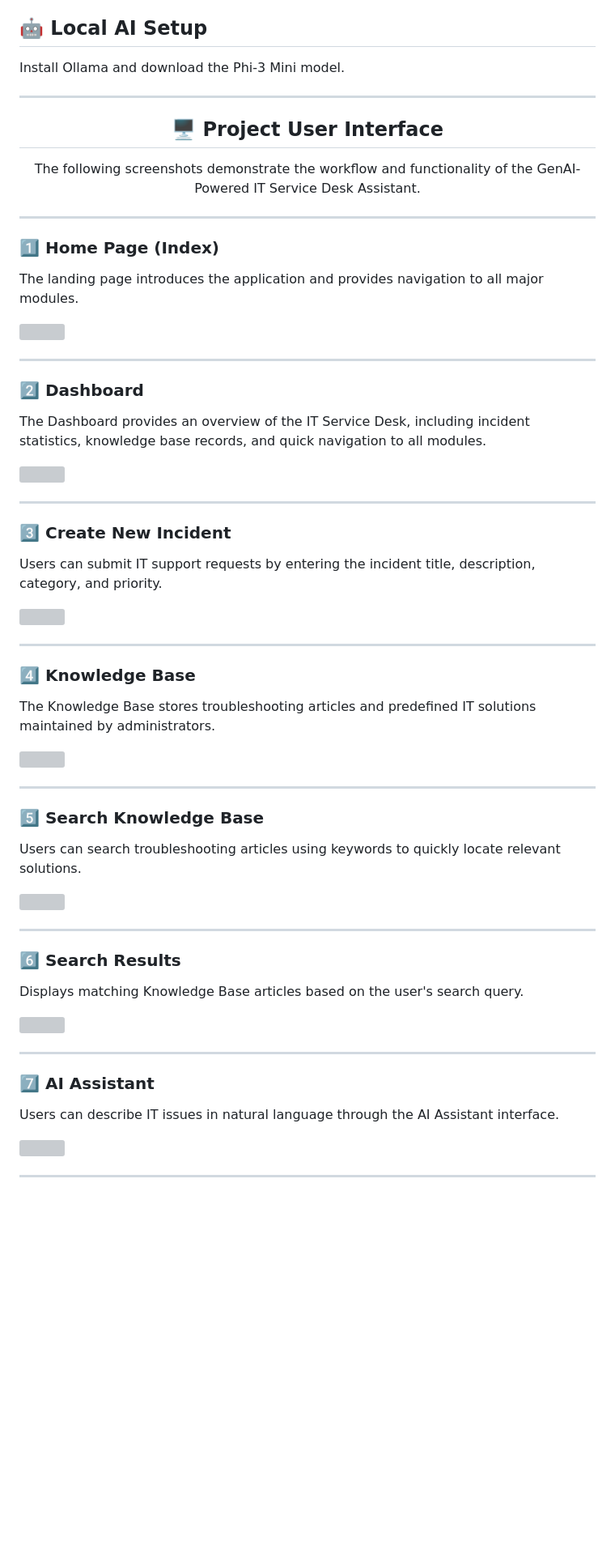
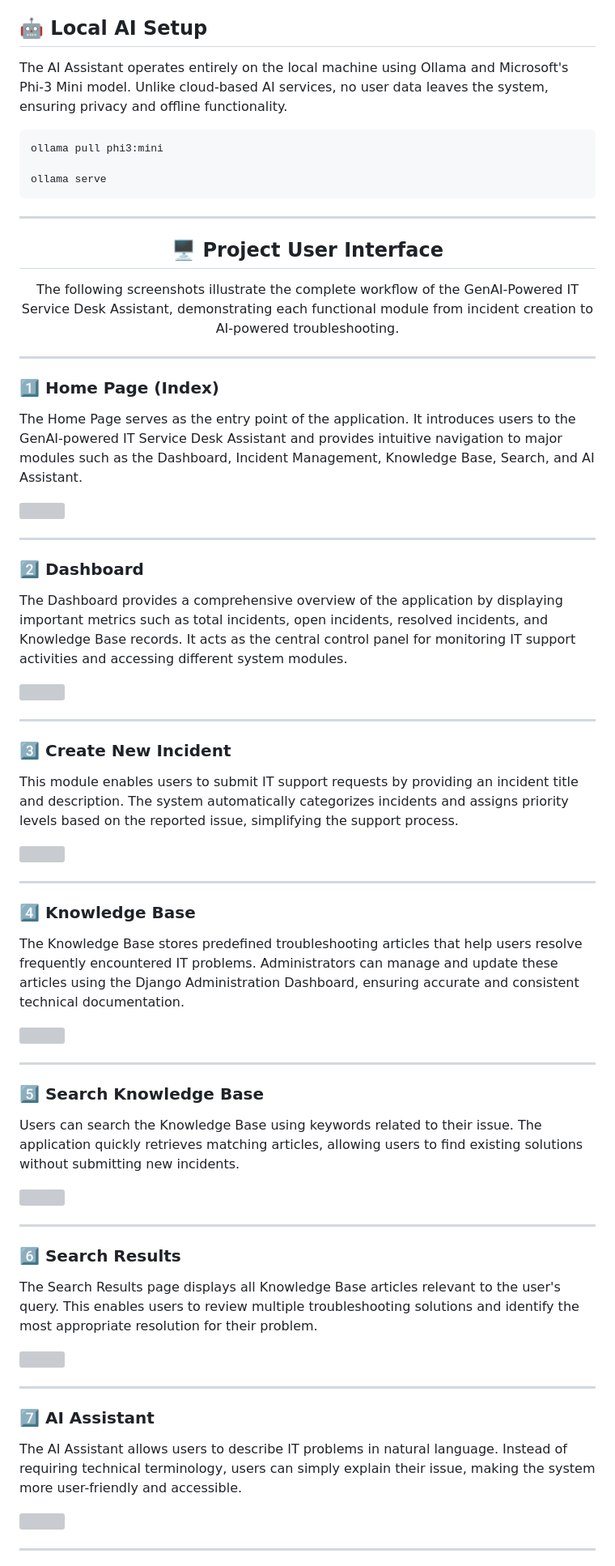
Before and after one commit to KommuPavan99/GenAI-Powered-IT-Service-Desk-Assistant, a Markdown page: README.md, the part around one of its changes. Shown at 81% size. GitHub-like rendering; blank space fills up the shorter version; grey boxes are pictures that could not be loaded.

```diff
--- a/README.md
+++ b/README.md
@@ -54,8 +141,14 @@ Since the AI model runs locally, the application works without cloud APIs, ensur
 
 <h2>🤖 Local AI Setup</h2>
 
-<p>Install Ollama and download the Phi-3 Mini model.</p>
+<p>
+The AI Assistant operates entirely on the local machine using Ollama and Microsoft's Phi-3 Mini model. Unlike cloud-based AI services, no user data leaves the system, ensuring privacy and offline functionality.
+</p>
 
+<pre>
+ollama pull phi3:mini
+
+ollama serve
 </pre>
 
 <hr>
@@ -63,7 +156,7 @@ Since the AI model runs locally, the application works without cloud APIs, ensur
 <h2 align="center">🖥️ Project User Interface</h2>
 
 <p align="center">
-The following screenshots demonstrate the workflow and functionality of the GenAI-Powered IT Service Desk Assistant.
+The following screenshots illustrate the complete workflow of the GenAI-Powered IT Service Desk Assistant, demonstrating each functional module from incident creation to AI-powered troubleshooting.
 </p>
 
 <hr>
@@ -71,7 +164,7 @@ The following screenshots demonstrate the workflow and functionality of the GenA
 <h3>1️⃣ Home Page (Index)</h3>
 
 <p>
-The landing page introduces the application and provides navigation to all major modules.
+The Home Page serves as the entry point of the application. It introduces users to the GenAI-powered IT Service Desk Assistant and provides intuitive navigation to major modules such as the Dashboard, Incident Management, Knowledge Base, Search, and AI Assistant.
 </p>
 
 <img src="servicedesk/Project User Interface/Index.png" width="100%">
@@ -81,7 +174,7 @@ The landing page introduces the application and provides navigation to all major
 <h3>2️⃣ Dashboard</h3>
 
 <p>
-The Dashboard provides an overview of the IT Service Desk, including incident statistics, knowledge base records, and quick navigation to all modules.
+The Dashboard provides a comprehensive overview of the application by displaying important metrics such as total incidents, open incidents, resolved incidents, and Knowledge Base records. It acts as the central control panel for monitoring IT support activities and accessing different system modules.
 </p>
 
 <img src="servicedesk/Project User Interface/Dashboard.png" width="100%">
@@ -91,7 +184,7 @@ The Dashboard provides an overview of the IT Service Desk, including incident st
 <h3>3️⃣ Create New Incident</h3>
 
 <p>
-Users can submit IT support requests by entering the incident title, description, category, and priority.
+This module enables users to submit IT support requests by providing an incident title and description. The system automatically categorizes incidents and assigns priority levels based on the reported issue, simplifying the support process.
 </p>
 
 <img src="servicedesk/Project User Interface/New Incident.png" width="100%">
@@ -101,16 +194,17 @@ Users can submit IT support requests by entering the incident title, description
 <h3>4️⃣ Knowledge Base</h3>
 
 <p>
-The Knowledge Base stores troubleshooting articles and predefined IT solutions maintained by administrators.
+The Knowledge Base stores predefined troubleshooting articles that help users resolve frequently encountered IT problems. Administrators can manage and update these articles using the Django Administration Dashboard, ensuring accurate and consistent technical documentation.
 </p>
 
 <img src="servicedesk/Project User Interface/Knowledge Base.png" width="100%">
+
 <hr>
 
 <h3>5️⃣ Search Knowledge Base</h3>
 
 <p>
-Users can search troubleshooting articles using keywords to quickly locate relevant solutions.
+Users can search the Knowledge Base using keywords related to their issue. The application quickly retrieves matching articles, allowing users to find existing solutions without submitting new incidents.
 </p>
 
 <img src="servicedesk/Project User Interface/Search Knowledge Base-1.png" width="100%">
@@ -120,7 +214,7 @@ Users can search troubleshooting articles using keywords to quickly locate relev
 <h3>6️⃣ Search Results</h3>
 
 <p>
-Displays matching Knowledge Base articles based on the user's search query.
+The Search Results page displays all Knowledge Base articles relevant to the user's query. This enables users to review multiple troubleshooting solutions and identify the most appropriate resolution for their problem.
 </p>
 
 <img src="servicedesk/Project User Interface/Search Knowledge Base-2.png" width="100%">
@@ -130,7 +224,7 @@ Displays matching Knowledge Base articles based on the user's search query.
 <h3>7️⃣ AI Assistant</h3>
 
 <p>
-Users can describe IT issues in natural language through the AI Assistant interface.
+The AI Assistant allows users to describe IT problems in natural language. Instead of requiring technical terminology, users can simply explain their issue, making the system more user-friendly and accessible.
 </p>
 
 <img src="servicedesk/Project User Interface/AI Assistant.png" width="100%">
```
Also changed, not shown: other parts of README.md (+153 -41 lines).
